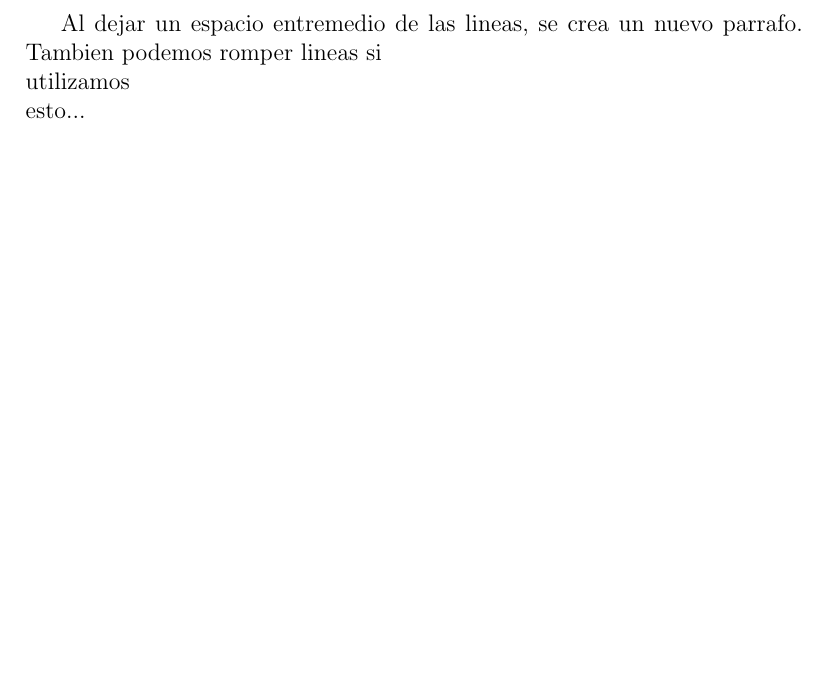
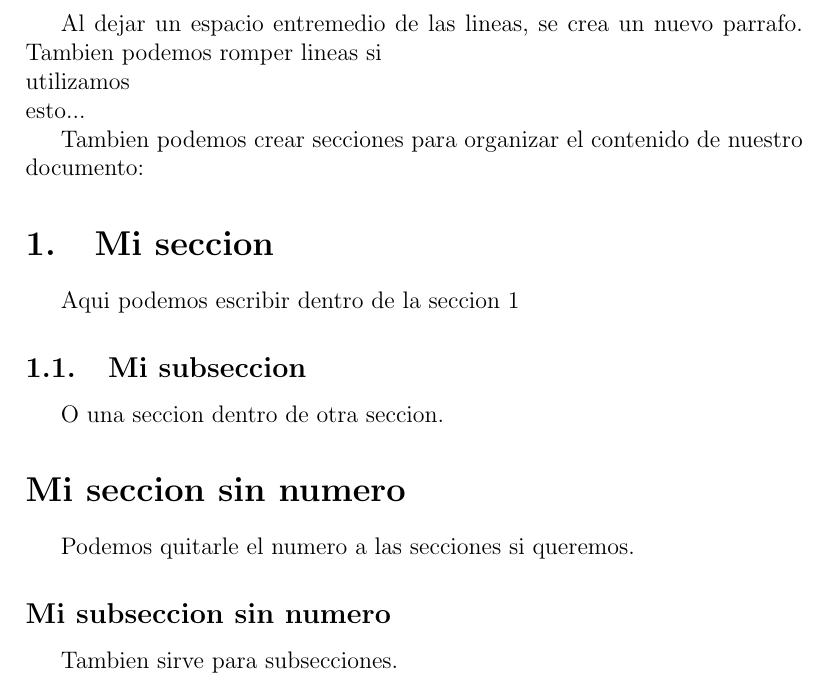
Before and after one commit to moxwel/basics, a LaTeX paper (LaTeX/04-cuerpo.tex): part of page 3 of 3, cut so that both start at the same text, the shorter picture padded with empty space. Compiled offline with pdfLaTeX.

Commit message:
Secciones

```diff
--- a/LaTeX/04-cuerpo.tex
+++ b/LaTeX/04-cuerpo.tex
@@ -33,4 +33,23 @@
     Al dejar un espacio entremedio de las lineas, se crea un nuevo parrafo.
     Tambien podemos romper lineas si \\ utilizamos \\ esto...
 
+    Tambien podemos crear secciones para organizar el contenido de nuestro
+    documento:
+
+    \section{Mi seccion}
+
+        Aqui podemos escribir dentro de la seccion 1
+
+        \subsection{Mi subseccion}
+
+        O una seccion dentro de otra seccion.
+
+    \section*{Mi seccion sin numero}
+
+        Podemos quitarle el numero a las secciones si queremos.
+
+        \subsection*{Mi subseccion sin numero}
+
+        Tambien sirve para subsecciones.
+
 \end{document}
```
